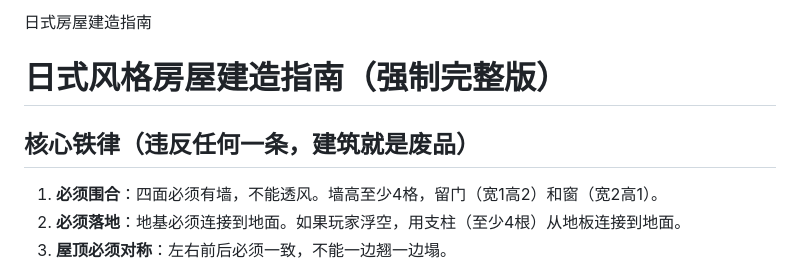
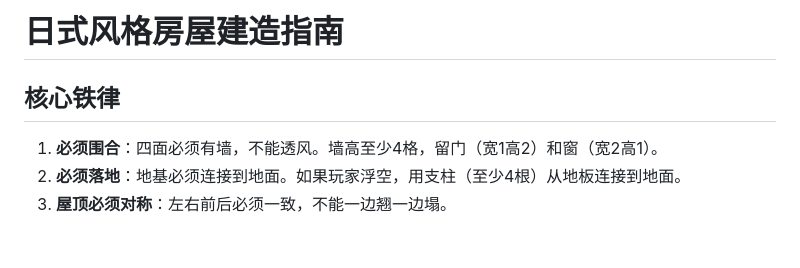
Before and after one commit to baicaizhale/FancySkillMarket, a Markdown page: house-builder/japanese.md, the part around the change. Rendered like a GitHub page; blank space fills up the shorter version.

```diff
--- a/house-builder/japanese.md
+++ b/house-builder/japanese.md
@@ -1,9 +1,6 @@
-日式房屋建造指南
+# 日式风格房屋建造指南
 
-
-# 日式风格房屋建造指南（强制完整版）
-
-## 核心铁律（违反任何一条，建筑就是废品）
+## 核心铁律
 
 1. **必须围合**：四面必须有墙，不能透风。墙高至少4格，留门（宽1高2）和窗（宽2高1）。
 2. **必须落地**：地基必须连接到地面。如果玩家浮空，用支柱（至少4根）从地板连接到地面。
```
